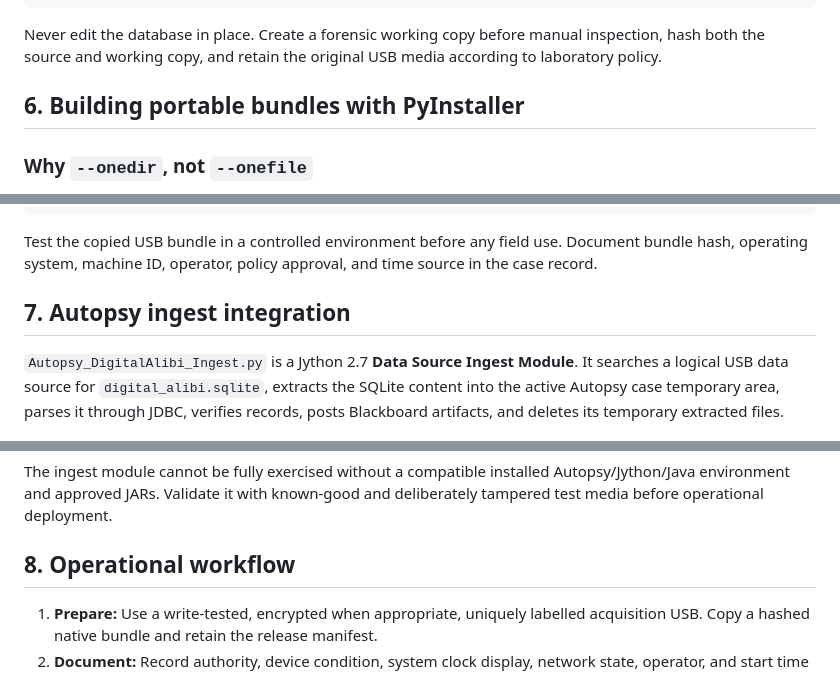
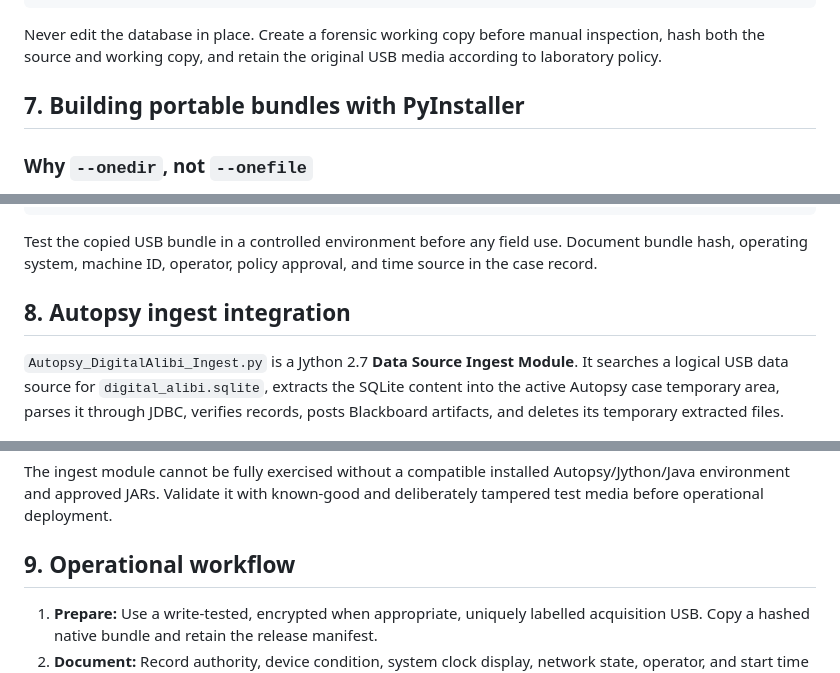
Before and after one commit to yottajunaid/DigitalAlibi, a Markdown page: README.md, 3 parts joined by grey strips. GitHub-like rendering.

```diff
--- a/README.md
+++ b/README.md
@@ -201,7 +253,7 @@ ORDER BY event_id;
 
 Never edit the database in place. Create a forensic working copy before manual inspection, hash both the source and working copy, and retain the original USB media according to laboratory policy.
 
-## 6. Building portable bundles with PyInstaller
+## 7. Building portable bundles with PyInstaller
 
 ### Why `--onedir`, not `--onefile`
 
@@ -282,7 +334,7 @@ Get-ChildItem .\dist\DigitalAlibi-windows-x86_64 -Recurse -File |
 
 Test the copied USB bundle in a controlled environment before any field use. Document bundle hash, operating system, machine ID, operator, policy approval, and time source in the case record.
 
-## 7. Autopsy ingest integration
+## 8. Autopsy ingest integration
 
 `Autopsy_DigitalAlibi_Ingest.py` is a Jython 2.7 **Data Source Ingest Module**. It searches a logical USB data source for `digital_alibi.sqlite`, extracts the SQLite content into the active Autopsy case temporary area, parses it through JDBC, verifies records, posts Blackboard artifacts, and deletes its temporary extracted files.
 
@@ -332,7 +384,7 @@ The module posts `TSK_INTERESTING_FILE_HIT` Blackboard artifacts associated with
 
 The ingest module cannot be fully exercised without a compatible installed Autopsy/Jython/Java environment and approved JARs. Validate it with known-good and deliberately tampered test media before operational deployment.
 
-## 8. Operational workflow
+## 9. Operational workflow
 
 1. **Prepare:** Use a write-tested, encrypted when appropriate, uniquely labelled acquisition USB. Copy a hashed native bundle and retain the release manifest.
 2. **Document:** Record authority, device condition, system clock display, network state, operator, and start time before execution.
```
Also changed, not shown: other parts of README.md (+59 -7 lines).
